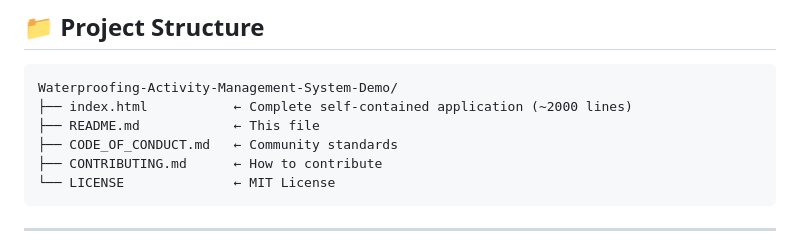
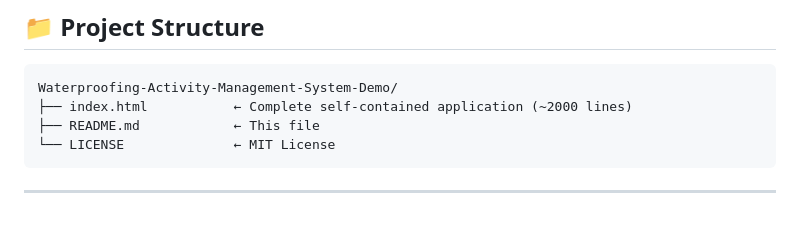
Before and after one commit to AuroGroupAutomationBot/Water_Proofing_Activity_Management_System_Demo, a Markdown page: README.md, the part around the change. GitHub-like rendering; blank space fills up the shorter version.

Commit message:
Update README.md
Removed CODE_OF_CONDUCT.md and CONTRIBUTING.md from the directory listing.

````diff
--- a/README.md
+++ b/README.md
@@ -208,8 +208,6 @@ xdg-open index.html    # Linux
 Waterproofing-Activity-Management-System-Demo/
 ├── index.html           ← Complete self-contained application (~2000 lines)
 ├── README.md            ← This file
-├── CODE_OF_CONDUCT.md   ← Community standards
-├── CONTRIBUTING.md      ← How to contribute
 └── LICENSE              ← MIT License
 ```
 
````
